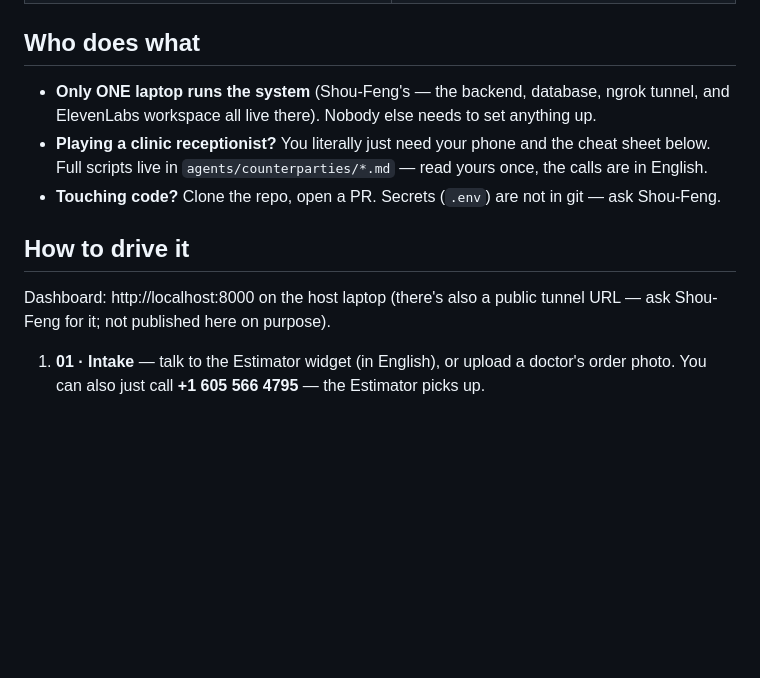
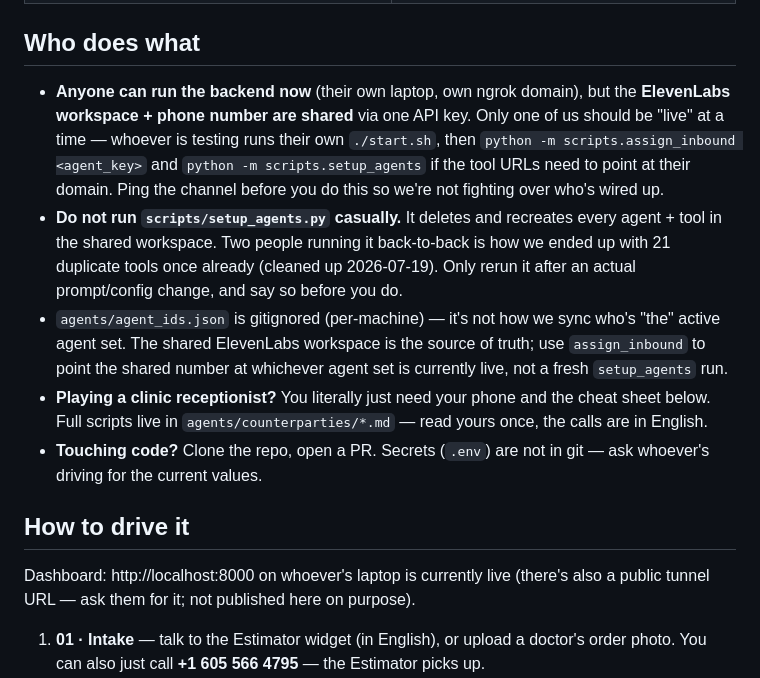
Before and after one commit to changshoufeng0609-cmd/scansaver, a Markdown page: TEAM_GUIDE.md, the part around the change. Drawn GitHub-style; blank space fills up the shorter version.

Commit message:
Document shared-workspace ngrok/agent setup learned today
Multiple people now run their own backend + ngrok domain against the
same ElevenLabs API key. setup_agents.py deletes and recreates every
agent/tool on each run, which produced 21 duplicate tools when run
independently from two laptops (cleaned up via force-delete). Update
TEAM_GUIDE.md and CLAUDE.md so this isn't repeated.

Co-Authored-By: Claude Sonnet 5 <noreply@anthropic.com>

```diff
--- a/TEAM_GUIDE.md
+++ b/TEAM_GUIDE.md
@@ -17,19 +17,32 @@
 
 ## Who does what
 
-- **Only ONE laptop runs the system** (Shou-Feng's — the backend, database,
-  ngrok tunnel, and ElevenLabs workspace all live there). Nobody else needs to
-  set anything up.
+- **Anyone can run the backend now** (their own laptop, own ngrok domain), but
+  the **ElevenLabs workspace + phone number are shared** via one API key. Only
+  one of us should be "live" at a time — whoever is testing runs their own
+  `./start.sh`, then `python -m scripts.assign_inbound <agent_key>` and
+  `python -m scripts.setup_agents` if the tool URLs need to point at their
+  domain. Ping the channel before you do this so we're not fighting over who's
+  wired up.
+- **Do not run `scripts/setup_agents.py` casually.** It deletes and recreates
+  every agent + tool in the shared workspace. Two people running it back-to-back
+  is how we ended up with 21 duplicate tools once already (cleaned up
+  2026-07-19). Only rerun it after an actual prompt/config change, and say so
+  before you do.
+- `agents/agent_ids.json` is gitignored (per-machine) — it's not how we sync
+  who's "the" active agent set. The shared ElevenLabs workspace is the source
+  of truth; use `assign_inbound` to point the shared number at whichever
+  agent set is currently live, not a fresh `setup_agents` run.
 - **Playing a clinic receptionist?** You literally just need your phone and the
   cheat sheet below. Full scripts live in `agents/counterparties/*.md` — read
   yours once, the calls are in English.
 - **Touching code?** Clone the repo, open a PR. Secrets (`.env`) are not in
-  git — ask Shou-Feng.
+  git — ask whoever's driving for the current values.
 
 ## How to drive it
 
-Dashboard: http://localhost:8000 on the host laptop (there's also a public
-tunnel URL — ask Shou-Feng for it; not published here on purpose).
+Dashboard: http://localhost:8000 on whoever's laptop is currently live (there's
+also a public tunnel URL — ask them for it; not published here on purpose).
 
 1. **01 · Intake** — talk to the Estimator widget (in English), or upload a
    doctor's order photo. You can also just call **+1 605 566 4795** — the
```
Also changed, not shown: CLAUDE.md (+9 -0 lines).
